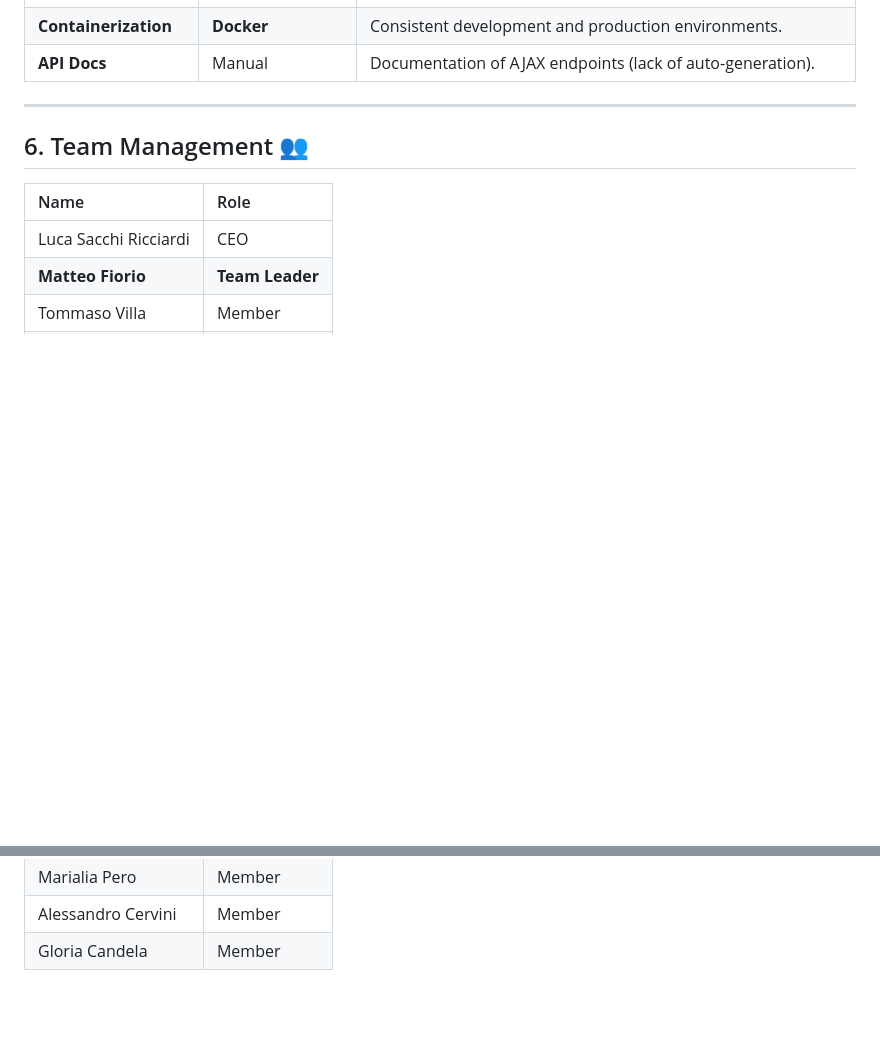
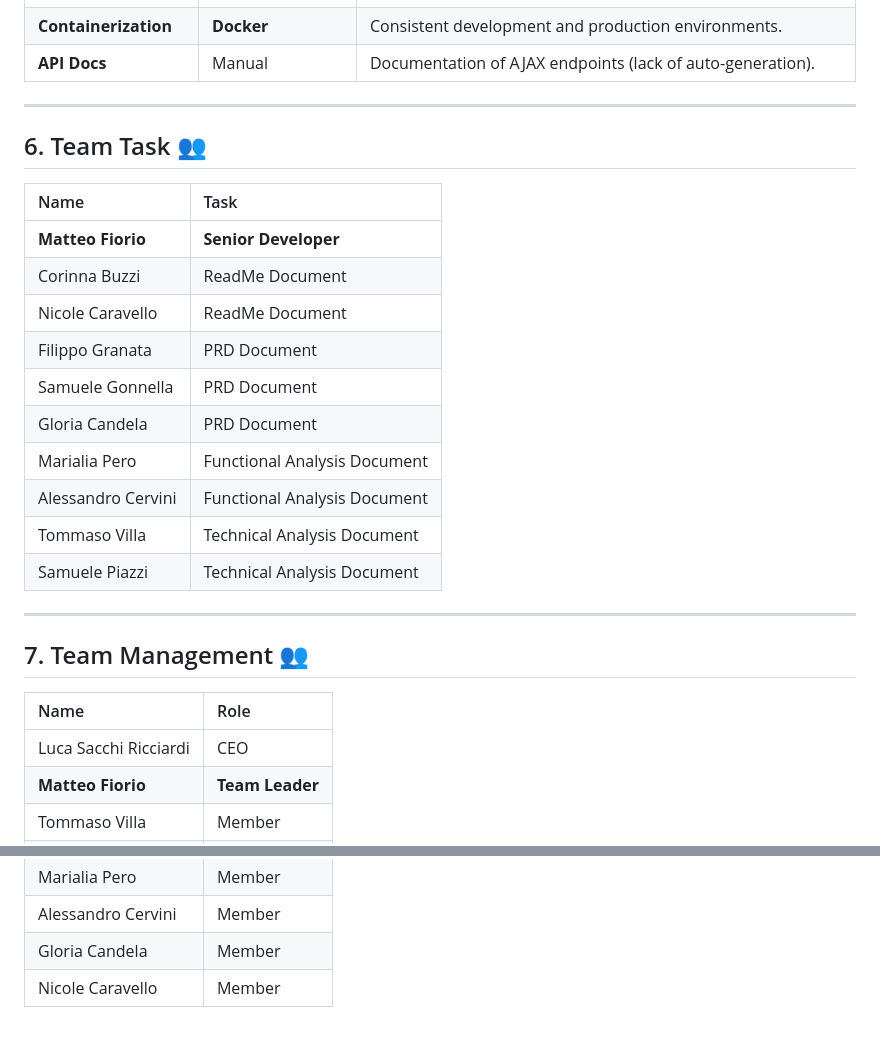
Before and after one commit to TTF-FULL-STACK-2025/technical-writing-mvp-trello, a Markdown page: README.md, 2 parts joined by grey strips. Rendered like a GitHub page; blank space fills up the shorter version.

Commit message:
Updated Documents

```diff
--- a/README.md
+++ b/README.md
@@ -76,9 +76,27 @@ The architecture is based on a modified LAMP stack for dynamic interactions:
 | **Containerization** | **Docker** | Consistent development and production environments. |
 | **API Docs** | Manual | Documentation of AJAX endpoints (lack of auto-generation). |
 
+
 ---
 
-## 6. Team Management 👥
+## 6. Team Task 👥
+
+| Name | Task |
+|:---|:---|
+| **Matteo Fiorio** | **Senior Developer** |
+| Corinna Buzzi | ReadMe Document |
+| Nicole Caravello | ReadMe Document |
+| Filippo Granata | PRD Document |
+| Samuele Gonnella | PRD Document |
+| Gloria Candela | PRD Document |
+| Marialia Pero | Functional Analysis Document |
+| Alessandro Cervini | Functional Analysis Document |
+| Tommaso Villa | Technical Analysis Document |
+| Samuele Piazzi | Technical Analysis Document |
+
+---
+
+## 7. Team Management 👥
 
 | Name | Role |
 |:---|:---|
@@ -92,3 +110,4 @@ The architecture is based on a modified LAMP stack for dynamic interactions:
 | Marialia Pero | Member |
 | Alessandro Cervini | Member |
 | Gloria Candela | Member |
+| Nicole Caravello | Member |
```
Also changed, not shown: Functional-Analysis.md (+1 -0 lines), Technical Analysis.md (+1 -0 lines).
